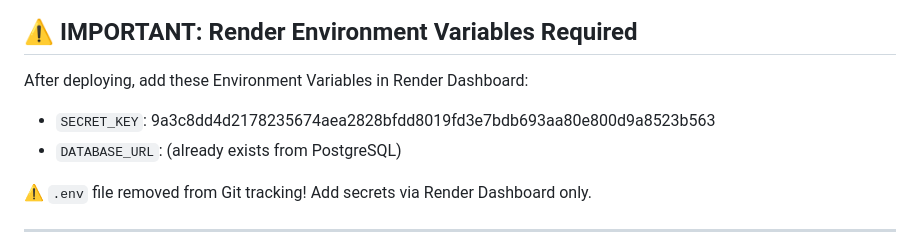
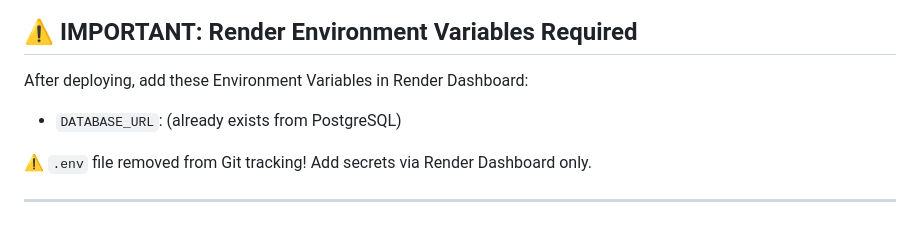
Before and after one commit to mohamedbabiker20010-code/pharmasud-api, a Markdown page: STATUS.md, the part around the change. Rendered like a GitHub page.

Commit message:
security: remove hardcoded SECRET_KEY from STATUS.md

```diff
--- a/STATUS.md
+++ b/STATUS.md
@@ -11,7 +11,6 @@
 ## ⚠️ IMPORTANT: Render Environment Variables Required
 
 After deploying, add these Environment Variables in Render Dashboard:
-- `SECRET_KEY`: 9a3c8dd4d2178235674aea2828bfdd8019fd3e7bdb693aa80e800d9a8523b563
 - `DATABASE_URL`: (already exists from PostgreSQL)
 
 ⚠️ `.env` file removed from Git tracking! Add secrets via Render Dashboard only.
```
